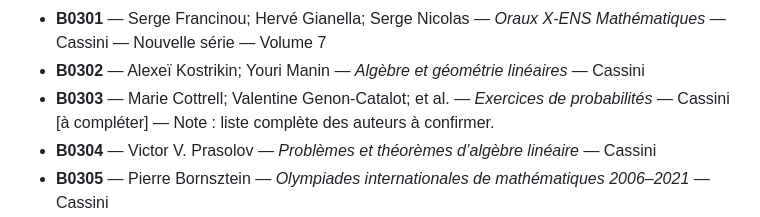
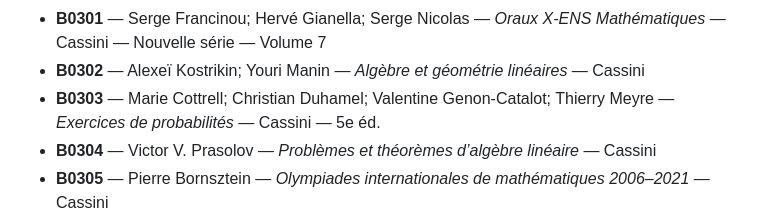
Before and after one commit to girianshiido/bibliotheque-livres-sciences, a Markdown page: catalogue/277-322.md, the part around the change. Rendered like a GitHub page.

Commit message:
Complète les auteurs et l’édition d’Exercices de probabilités

```diff
--- a/catalogue/277-322.md
+++ b/catalogue/277-322.md
@@ -26,7 +26,7 @@
 - **B0300** — Serge Francinou; Hervé Gianella; Serge Nicolas — *Oraux X-ENS Mathématiques* — Cassini — Nouvelle série — Volume 6
 - **B0301** — Serge Francinou; Hervé Gianella; Serge Nicolas — *Oraux X-ENS Mathématiques* — Cassini — Nouvelle série — Volume 7
 - **B0302** — Alexeï Kostrikin; Youri Manin — *Algèbre et géométrie linéaires* — Cassini
-- **B0303** — Marie Cottrell; Valentine Genon-Catalot; et al. — *Exercices de probabilités* — Cassini [à compléter] — Note : liste complète des auteurs à confirmer.
+- **B0303** — Marie Cottrell; Christian Duhamel; Valentine Genon-Catalot; Thierry Meyre — *Exercices de probabilités* — Cassini — 5e éd.
 - **B0304** — Victor V. Prasolov — *Problèmes et théorèmes d’algèbre linéaire* — Cassini
 - **B0305** — Pierre Bornsztein — *Olympiades internationales de mathématiques 2006–2021* — Cassini
 - **B0306** — Daniel Perrin — *Mathématiques d’école* — Cassini
```
